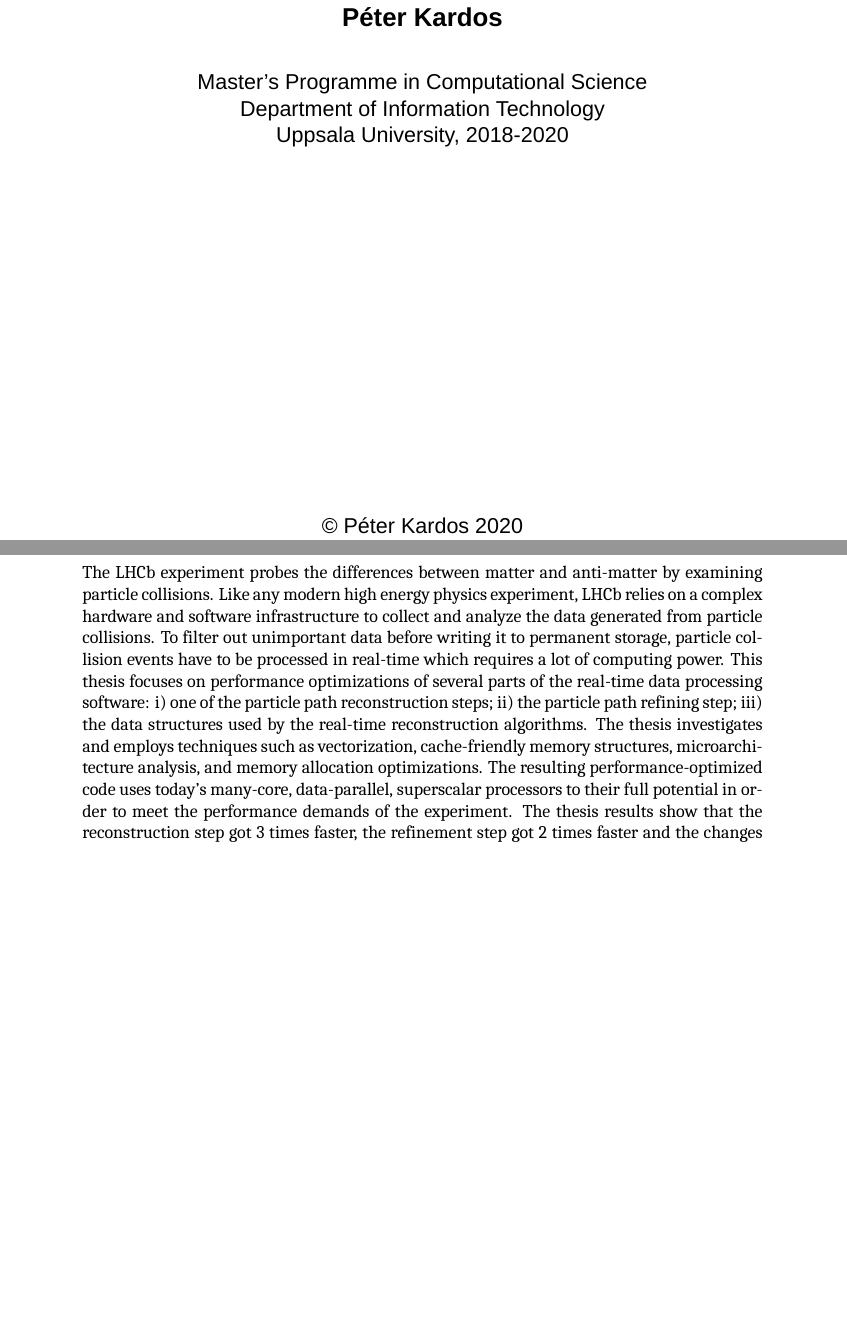
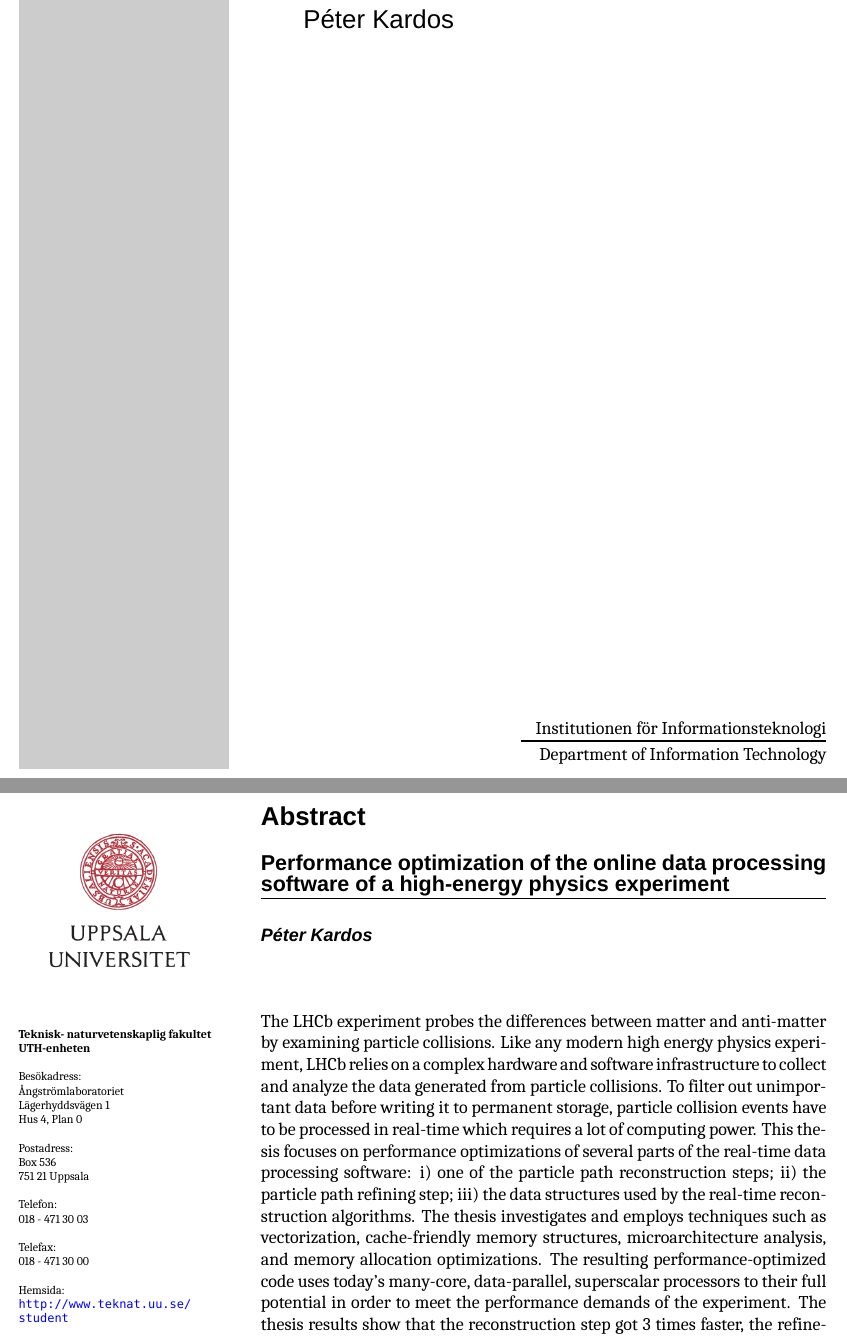
Before and after one commit to petiaccja/UU_CERN_Thesis, a LaTeX thesis (Report/uu_cern_thesis_report.tex): two parts of pages 1 and 2 of 71, joined at a grey line, cut so that both start at the same text, the shorter picture padded with empty space. Compiled offline with XeLaTeX; a missing font is replaced by an installed copy or a similar font.

Commit message:
changed title page and abstract page layout

```diff
--- a/Report/uu_cern_thesis_report.tex
+++ b/Report/uu_cern_thesis_report.tex
@@ -15,6 +15,8 @@
 \usepackage{fontspec}
 \usepackage{ragged2e}
 \usepackage{fancyhdr}
+\usepackage{changepage}
+\usepackage{setspace}
 
 % Compiler/IDE directives
 % !TeX spellcheck = en_US
@@ -97,8 +104,0 @@
-	\Large \textbf{Péter Kardos}
-
-	\vspace{2pc}
-	\large Master's Programme in Computational Science
-
-	\large Department of Information Technology
-
-	\large Uppsala University, 2018-2020
@@ -105,4 +114,15 @@
+		\noindent\rule[0.5ex]{\linewidth}{1pt}
+
+		\Large Péter Kardos
+	\end{adjustwidth}
 
 	\vfill
-	\textcopyright \;Péter Kardos 2020
-\end{center}
+	{
+		\setstretch{0.4}
+		\begin{flushright}
+			Institutionen för Informationsteknologi
+
+			\noindent\rule[0.5ex]{0.54\linewidth}{1pt}
+
+			Department of Information Technology
+		\end{flushright}
@@ -115,4 +142,56 @@
+\newgeometry{left=1cm, right=1cm, top=1cm, bottom=1cm, noheadfoot, nomarginpar}
+\begingroup
+\thispagestyle{empty}
+\setlength{\topskip}{0pt}
+\setlength{\parindent}{0pt}
+
+\begin{minipage}[t][0.99\textheight]{0.25\textwidth}\vspace{0pt}%
+	\begin{center}
+		\includegraphics[width=\textwidth]{uu_logo_color.png}
+	\end{center}
+
+	\scriptsize
+
+	\textbf{Teknisk- naturvetenskaplig fakultet}\\
+	\textbf{UTH-enheten}
+	\vspace{0.8pc}
+
+	Besökadress:\\
+	Ångströmlaboratoriet\\
+	Lägerhyddsvägen 1\\
+	Hus 4, Plan 0
+	\vspace{0.8pc}
+
+	Postadress:\\
+	Box 536\\
+	751 21 Uppsala
+	\vspace{0.8pc}
+
+	Telefon:\\
+	018 - 471 30 03
+	\vspace{0.8pc}
+
+	Telefax:\\
+	018 - 471 30 00
+	\vspace{0.8pc}
+
+	Hemsida:\\
+	\url{http://www.teknat.uu.se/student}
+\end{minipage}%
+\hfill
+\begin{minipage}[t][0.99\textheight]{0.70\textwidth}\vspace{0pt}%
 	\section*{Abstract}
+	{
+		\setstretch{0.4}
+		\sffamily
+		\large \textbf{Performance optimization of the online data processing software of a high-energy physics experiment}
+
+		\noindent\rule[0.5ex]{\linewidth}{1pt}
+
+		\vspace{0.35cm}
+		\normalsize \textbf{\textit{Péter Kardos}}
+	}
+	\vspace{1.5cm}
 
 	The LHCb experiment probes the differences between matter and anti-matter by examining particle collisions. Like any modern high energy physics experiment, LHCb relies on a complex hardware and software infrastructure to collect and analyze the data generated from particle collisions. To filter out unimportant data before writing it to permanent storage, particle collision events have to be processed in real-time which requires a lot of computing power.
 	This thesis focuses on performance optimizations of several parts of the real-time data processing software: i) one of the particle path reconstruction steps; ii) the particle path refining step; iii) the data structures used by the real-time reconstruction algorithms. The thesis investigates and employs techniques such as vectorization, cache-friendly memory structures, microarchitecture analysis, and memory allocation optimizations.
```
Also changed, not shown: Report/images/uu_logo_color.png (added), Report/uu_cern_thesis_report.tex (53 more changed lines). Lines whose indentation alone changed are shown as unchanged.
